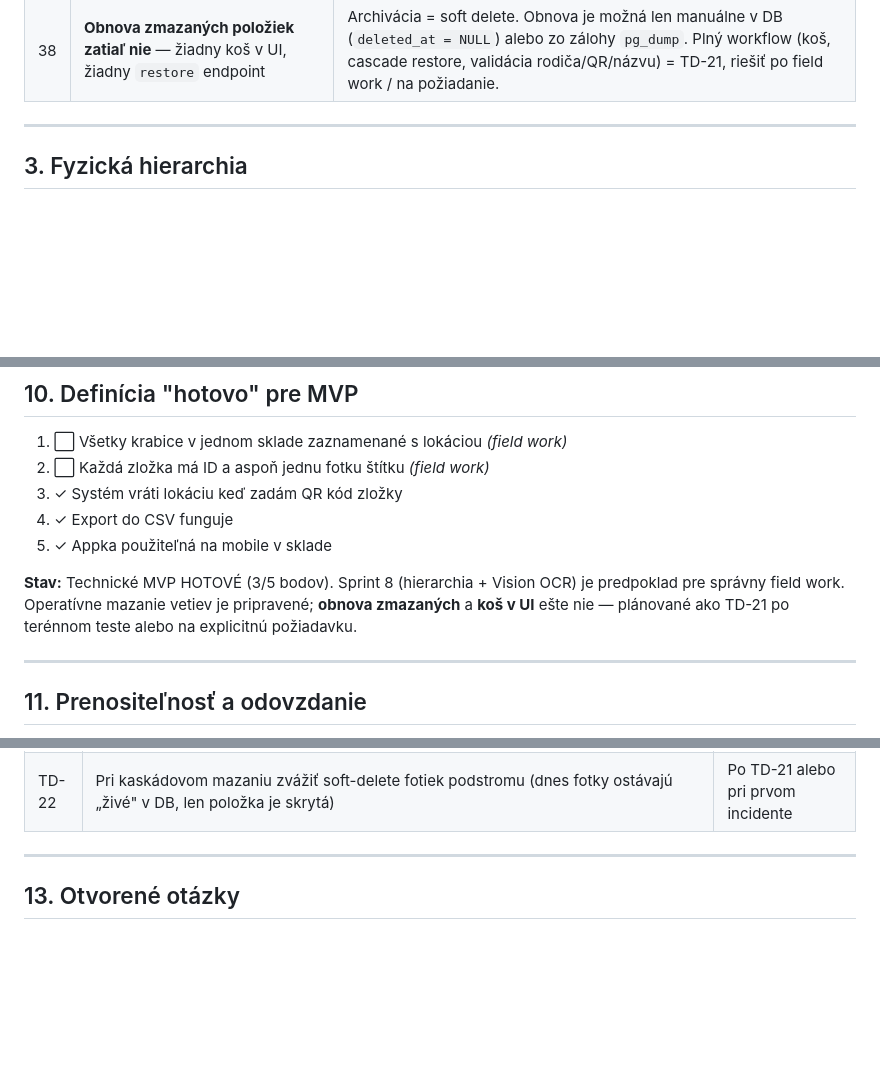
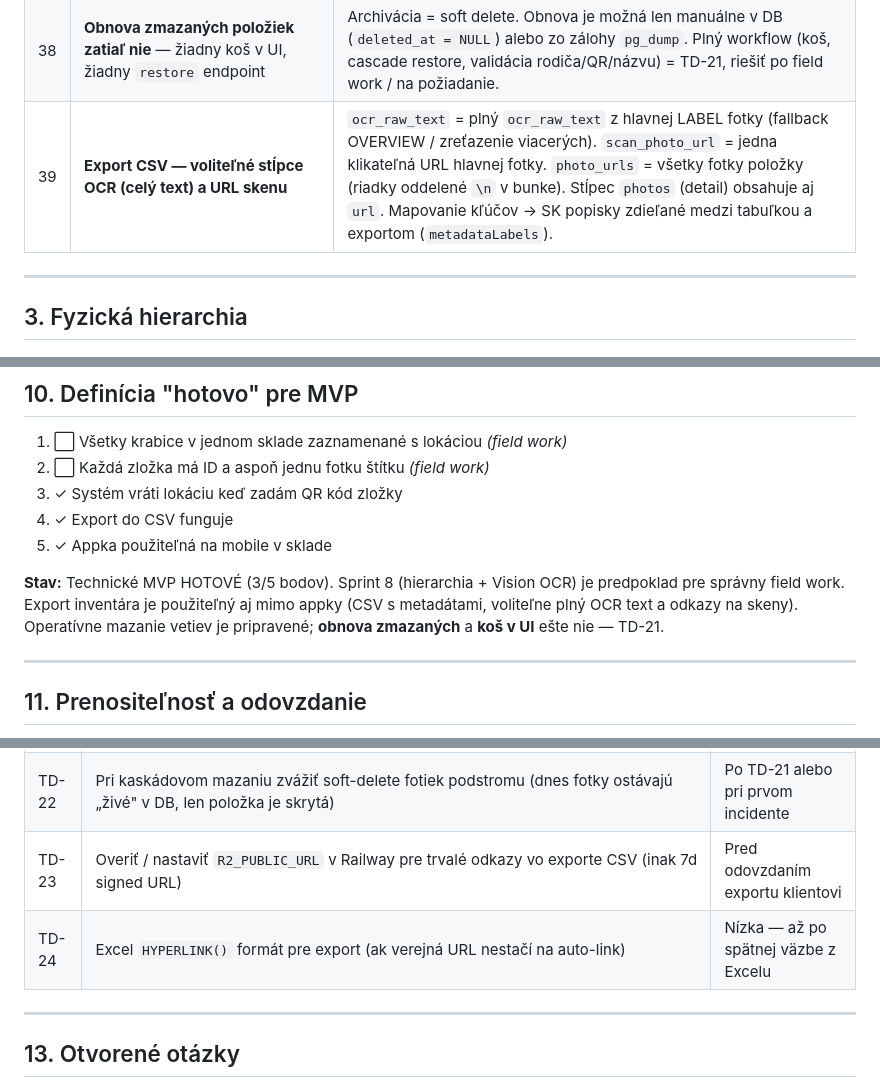
Before and after one commit to AssetinSpace/ArchiveApp, a Markdown page: PROJECT.md, 3 parts joined by grey strips. GitHub-like rendering; blank space fills up the shorter version.

```diff
--- a/PROJECT.md
+++ b/PROJECT.md
@@ -69,6 +69,7 @@ Výstup: exportovateľný inventár.
 | 36 | **Soft delete položiek** — `deleted_at` timestamp, bez hard delete z DB | Omyl v teréne nesmie stratiť históriu. Export/search/inventory filtrujú `deleted_at IS NULL`. Fotky v R2 a QR väzby ostávajú (TD-8 cleanup R2 až neskôr). |
 | 37 | **Kaskádové mazanie vetvy** — `DELETE /items/:id?cascade=true` | Položka s deťmi sa inak nedá zmazať. Rekurzívny CTE nastaví `deleted_at` na celej podstrome. UI: ✕ v tabuľke + „Zmazať vrátane podradených" v detaile, confirm s počtom potomkov (`GET …/descendants/count`). |
 | 38 | **Obnova zmazaných položiek zatiaľ nie** — žiadny koš v UI, žiadny `restore` endpoint | Archivácia = soft delete. Obnova je možná len manuálne v DB (`deleted_at = NULL`) alebo zo zálohy `pg_dump`. Plný workflow (koš, cascade restore, validácia rodiča/QR/názvu) = TD-21, riešiť po field work / na požiadanie. |
+| 39 | **Export CSV — voliteľné stĺpce OCR (celý text) a URL skenu** | `ocr_raw_text` = plný `ocr_raw_text` z hlavnej LABEL fotky (fallback OVERVIEW / zreťazenie viacerých). `scan_photo_url` = jedna klikateľná URL hlavnej fotky. `photo_urls` = všetky fotky položky (riadky oddelené `\n` v bunke). Stĺpec `photos` (detail) obsahuje aj `url`. Mapovanie kľúčov → SK popisky zdieľané medzi tabuľkou a exportom (`metadataLabels`). |
 
 ---
 
@@ -402,7 +434,7 @@ AssetinSpace/ArchiveApp (private)
 4. ✓ Export do CSV funguje
 5. ✓ Appka použiteľná na mobile v sklade
 
-**Stav:** Technické MVP HOTOVÉ (3/5 bodov). Sprint 8 (hierarchia + Vision OCR) je predpoklad pre správny field work. Operatívne mazanie vetiev je pripravené; **obnova zmazaných** a **koš v UI** ešte nie — plánované ako TD-21 po terénnom teste alebo na explicitnú požiadavku.
+**Stav:** Technické MVP HOTOVÉ (3/5 bodov). Sprint 8 (hierarchia + Vision OCR) je predpoklad pre správny field work. Export inventára je použiteľný aj mimo appky (CSV s metadátami, voliteľne plný OCR text a odkazy na skeny). Operatívne mazanie vetiev je pripravené; **obnova zmazaných** a **koš v UI** ešte nie — TD-21.
 
 ---
 
@@ -446,6 +478,8 @@ IT tím objednávateľa dostane:
 | TD-20 | Batch metadata extraction UI pre `OCR_ENGINE=tesseract` — `POST /api/llm-metadata/process` existuje v API ale nemá UI na stránke Spracovanie (odstránené v Sprint 8 refaktore). Pri Tesseract behu musí konzultant extrahovať metadata per-item cez Item detail → "Extrahovať metadata z OCR textu". Ak sa Tesseract path bude aktívne používať, pridať batch tlačidlo späť. | Nízka — iba pre tesseract fallback |
 | TD-21 | **Obnova soft-deleted položiek** — `POST /items/:id/restore?cascade=true`, admin stránka Koš (zoznam `deleted_at IS NOT NULL`), validácia: živý rodič, konflikt mena pod rodičom, QR obsadený inou položkou; voliteľne obnova fotiek | Po field work / na požiadanie |
 | TD-22 | Pri kaskádovom mazaniu zvážiť soft-delete fotiek podstromu (dnes fotky ostávajú „živé" v DB, len položka je skrytá) | Po TD-21 alebo pri prvom incidente |
+| TD-23 | Overiť / nastaviť `R2_PUBLIC_URL` v Railway pre trvalé odkazy vo exporte CSV (inak 7d signed URL) | Pred odovzdaním exportu klientovi |
+| TD-24 | Excel `HYPERLINK()` formát pre export (ak verejná URL nestačí na auto-link) | Nízka — až po spätnej väzbe z Excelu |
 
 ---
 
```
Also changed, not shown: other parts of PROJECT.md (+36 -5 lines).
